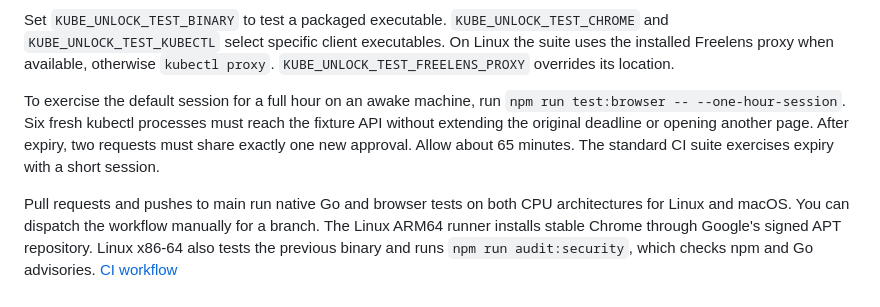
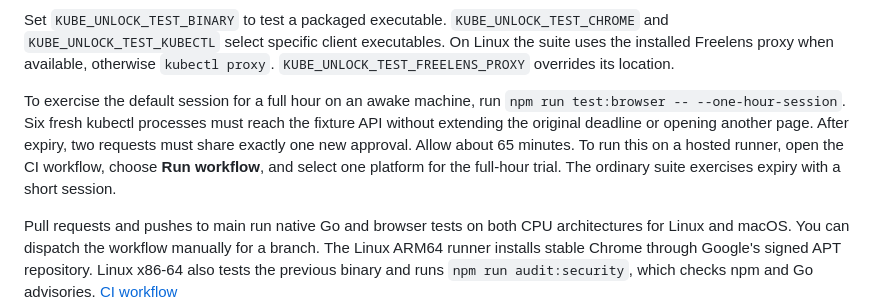
Before and after one commit to mojish/kubeconfig-vault, a Markdown page: docs/DEVELOPMENT.md, the part around the change. Drawn GitHub-style.

```diff
--- a/docs/DEVELOPMENT.md
+++ b/docs/DEVELOPMENT.md
@@ -39,7 +39,7 @@ For an end-to-end run, install Go, Chrome, kubectl, OpenSSL, and Python 3.9+ and
 
 Set `KUBE_UNLOCK_TEST_BINARY` to test a packaged executable. `KUBE_UNLOCK_TEST_CHROME` and `KUBE_UNLOCK_TEST_KUBECTL` select specific client executables. On Linux the suite uses the installed Freelens proxy when available, otherwise `kubectl proxy`. `KUBE_UNLOCK_TEST_FREELENS_PROXY` overrides its location.
 
-To exercise the default session for a full hour on an awake machine, run `npm run test:browser -- --one-hour-session`. Six fresh kubectl processes must reach the fixture API without extending the original deadline or opening another page. After expiry, two requests must share exactly one new approval. Allow about 65 minutes. The standard CI suite exercises expiry with a short session.
+To exercise the default session for a full hour on an awake machine, run `npm run test:browser -- --one-hour-session`. Six fresh kubectl processes must reach the fixture API without extending the original deadline or opening another page. After expiry, two requests must share exactly one new approval. Allow about 65 minutes. To run this on a hosted runner, open the CI workflow, choose **Run workflow**, and select one platform for the full-hour trial. The ordinary suite exercises expiry with a short session.
 
 Pull requests and pushes to main run native Go and browser tests on both CPU architectures for Linux and macOS. You can dispatch the workflow manually for a branch. The Linux ARM64 runner installs stable Chrome through Google's signed APT repository. Linux x86-64 also tests the previous binary and runs `npm run audit:security`, which checks npm and Go advisories. [CI workflow](../.github/workflows/ci.yml)
 
```
Also changed, not shown: docs/COMPATIBILITY.md (+4 -2 lines), docs/DEMO.md (+6 -0 lines), docs/media/freelens-mtls.png (added), 1 other file.
